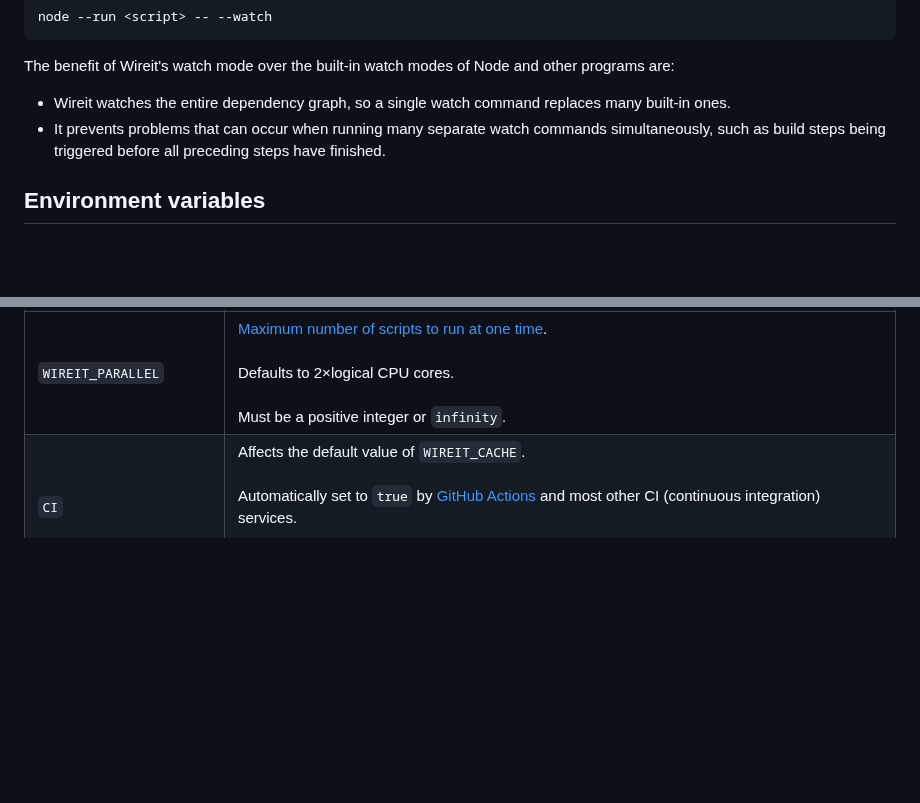
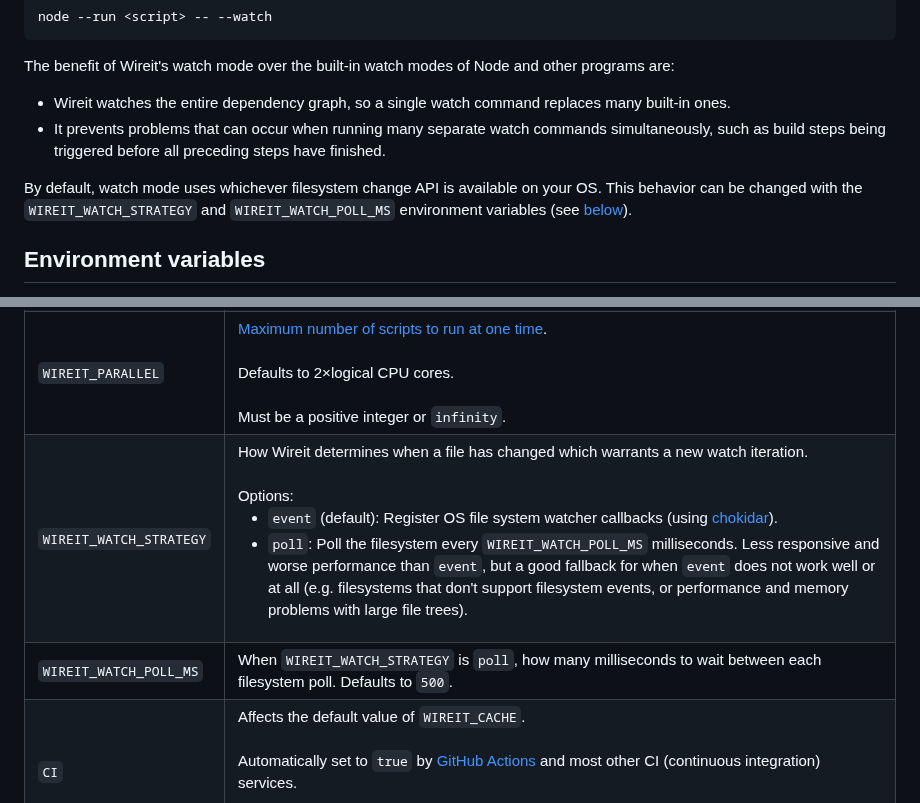
Before and after one commit to google/wireit, a Markdown page: README.md, 2 parts joined by grey strips. Rendered like a GitHub page; blank space fills up the shorter version.

Commit message:
Document WIREIT_WATCH_STRATEGY and WIREIT_WATCH_POLL_MS

```diff
--- a/README.md
+++ b/README.md
@@ -447,6 +447,11 @@ The benefit of Wireit's watch mode over the built-in watch modes of Node and oth
   simultaneously, such as build steps being triggered before all preceding steps
   have finished.
 
+By default, watch mode uses whichever filesystem change API is available on your
+OS. This behavior can be changed with the `WIREIT_WATCH_STRATEGY` and
+`WIREIT_WATCH_POLL_MS` environment variables (see
+[below](#environment-variable-reference)).
+
 ## Environment variables
 
 Use the `env` setting to either directly set environment variables, or to
@@ -879,6 +884,8 @@ The following environment variables affect the behavior of Wireit:
 | `WIREIT_LOGGER`         | How to present progress and results on the command line.<br><br>Options:<br><ul><li>`quiet` (default): writes a single dynamically updating line summarizing progress. Only passes along stdout and stderr from commands if there's a failure, or if the command is a service. The planned new default, please try it out.</li><li>`simple` (default): A verbose logger that presents clear information about the work that Wireit is doing.</li><li>`metrics`: Like `simple`, but also presents a summary table of results once a command is finished.</li><li>`quiet-ci` (default when env.CI or !stdout.isTTY): like `quiet` but optimized for non-interactive environments, like GitHub Actions runners.</li></ul> |
 | `WIREIT_MAX_OPEN_FILES` | Limits the number of file descriptors Wireit will have open concurrently. Prevents resource exhaustion when checking large numbers of cached files. Set to a lower number if you hit file descriptor limits.                                                                                                                                                                                                                                                                                                                                                                                                                                                                                                           |
 | `WIREIT_PARALLEL`       | [Maximum number of scripts to run at one time](#parallelism).<br><br>Defaults to 2×logical CPU cores.<br><br>Must be a positive integer or `infinity`.                                                                                                                                                                                                                                                                                                                                                                                                                                                                                                                                                                 |
+| `WIREIT_WATCH_STRATEGY` | How Wireit determines when a file has changed which warrants a new watch iteration.<br><br>Options:<br><ul><li>`event` (default): Register OS file system watcher callbacks (using [chokidar](https://github.com/paulmillr/chokidar)).</li><li>`poll`: Poll the filesystem every `WIREIT_WATCH_POLL_MS` milliseconds. Less responsive and worse performance than `event`, but a good fallback for when `event` does not work well or at all (e.g. filesystems that don't support filesystem events, or performance and memory problems with large file trees).</li></ul>                                                                                                                                               |
+| `WIREIT_WATCH_POLL_MS`  | When `WIREIT_WATCH_STRATEGY` is `poll`, how many milliseconds to wait between each filesystem poll. Defaults to `500`.                                                                                                                                                                                                                                                                                                                                                                                                                                                                                                                                                                                                 |
 | `CI`                    | Affects the default value of `WIREIT_CACHE`.<br><br>Automatically set to `true` by [GitHub Actions](https://docs.github.com/en/actions/learn-github-actions/environment-variables#default-environment-variables) and most other CI (continuous integration) services.<br><br>Must be exactly `true`. If unset or any other value, interpreted as `false`.                                                                                                                                                                                                                                                                                                                                                              |
 
 ### Glob patterns
```
